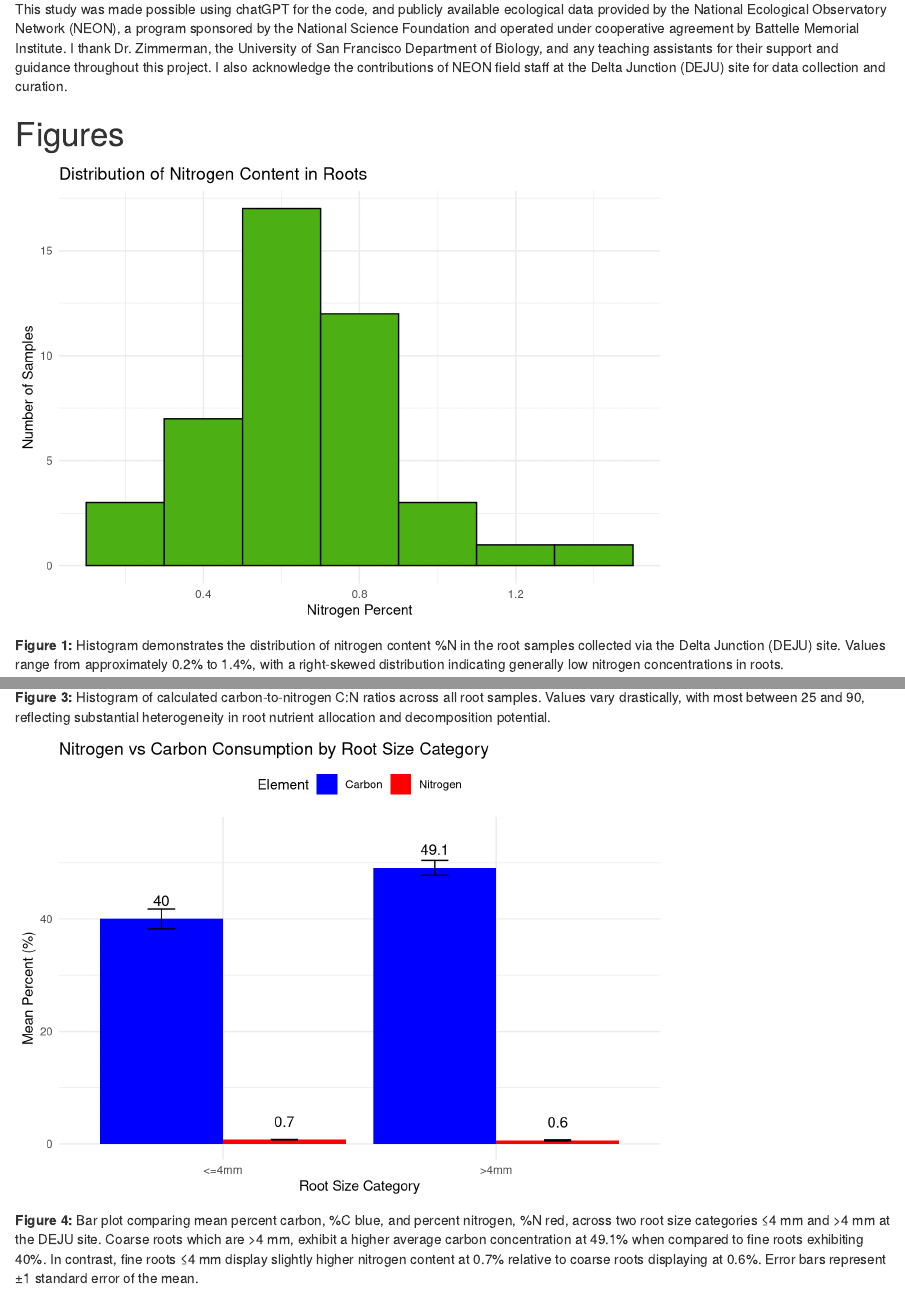
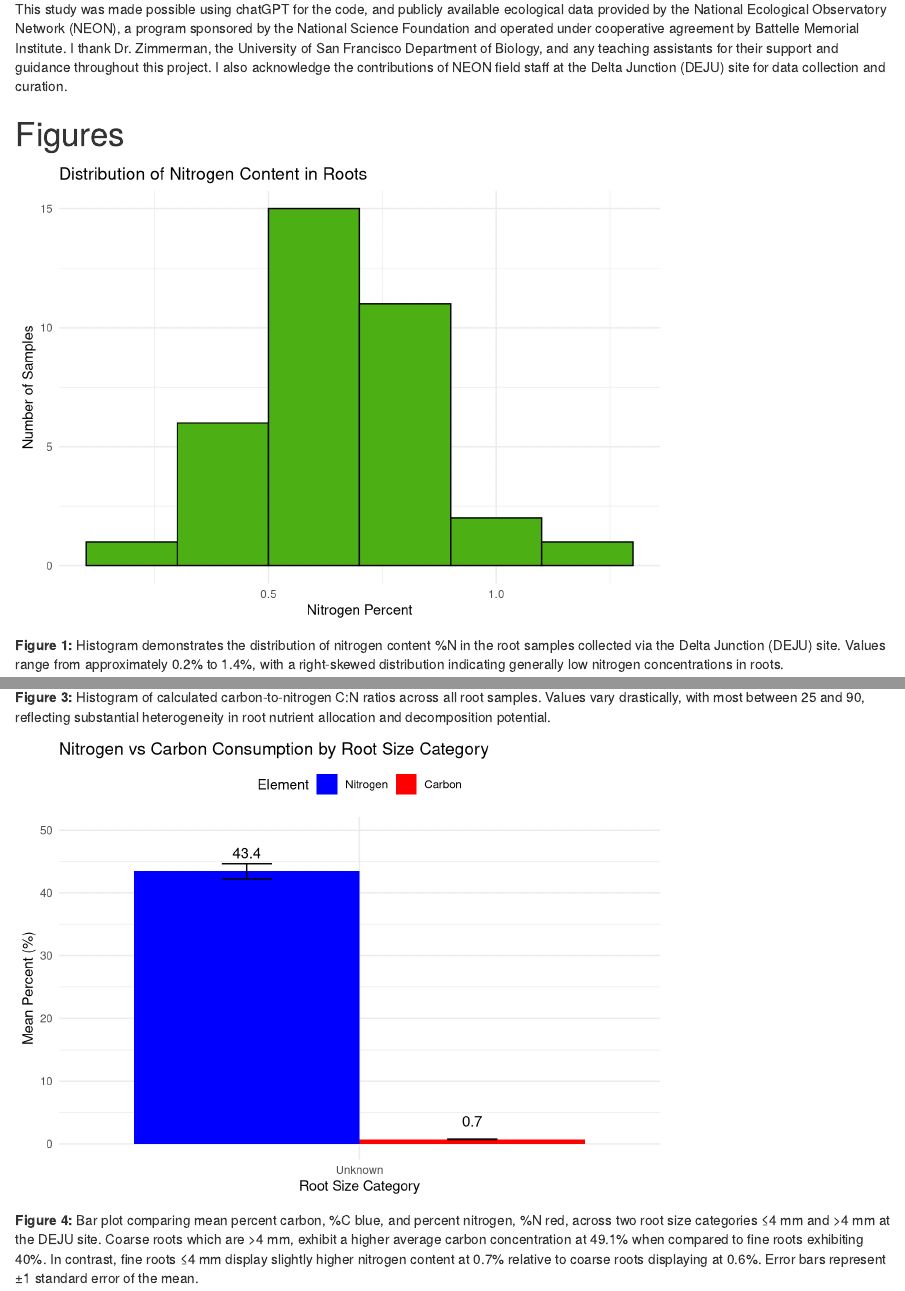
Before and after one commit to Notsergioocampo/DEJU-NEON-Site-Root-Chemistry-and-Soil-Density, an R Markdown document (Final_Report.Rmd): the page in a window 1100 px wide, from 4500 px down, and a second part further down, joined at a grey line. Rendered offline with R 4.5, knitr and Pandoc, with nearby package versions.

Commit message:
feat(report): update all NEON figure chunks to use processed pipeline data

````diff
--- a/Final_Report.Rmd
+++ b/Final_Report.Rmd
@@ -110,4 +110,10 @@ Regardless of these constraints, the study provides indispensable baseline insig
 
 This study was made possible using chatGPT for the code, and publicly available ecological data provided by the National Ecological Observatory Network (NEON), a program sponsored by the National Science Foundation and operated under cooperative agreement by Battelle Memorial Institute. I thank Dr. Zimmerman, the University of San Francisco Department of Biology, and any teaching assistants for their support and guidance throughout this project. I also acknowledge the contributions of NEON field staff at the Delta Junction (DEJU) site for data collection and curation.
 
-```{r load-packages}
+```{r load-packages, include=FALSE}
+# Load required packages
+library(dplyr)
+library(tidyr)
+library(ggplot2)
+library(readr)
+library(lubridate)
@@ -126,10 +121,32 @@ soil_bulk <- read.csv("data/raw_data/soil_bulk_density.csv")
 
 # Figures
 
+```{r load-pipeline-data}
+# Source the existing NEON pipeline and process DEJU data
+source("R/data_processing.R")
+source("R/visualization.R")
+
+# Process NEON data for DEJU site
+data_list <- process_neon_data(
+  data_dir = "data/raw_data",
+  site_id = "DEJU",
+  validate = FALSE
+)
+
+# Extract processed data objects
+root_chemistry <- data_list$root_chemistry
+soil_bulk_density <- data_list$soil_bulk_density
+merged_data <- data_list$merged_data
+
+# Filter to DEJU site if not already filtered
+root_deju <- root_chemistry
+soil_deju <- soil_bulk_density
+merged_deju <- merged_data
+```
+
 ```{r Nitrogen-Distrubution}
-# Plot Time! Nitrogen % Distrubution
 # Plot 1: Nitrogen Distribution
-ggplot(megapit_cn, aes(x = nitrogenPercent)) +
+ggplot(root_deju, aes(x = nitrogenPercent)) +
   geom_histogram(binwidth = 0.2, fill = "#4CAF13", color = "black") +
   labs(title = "Distribution of Nitrogen Content in Roots",
        x = "Nitrogen Percent",
@@ -168,31 +186,25 @@ ggplot(megapit_cn, aes(x = cn_ratio)) +
 ```{r Megapit-root-carbon-nitrogen-consumption-as-Nitrogen-vs-Carbon}
 # Plot for Megapit root carbon-nitrogen consumption as Nitrogen Vs Carbon
 
-# Step 1: Subset and join
-carbon_nitrogen <- read.csv("data/raw_data/megapit_carbon_nitrogen.csv")
-root_sample <- read.csv("data/raw_data/megapit_root_samples.csv")
-joined_data <- carbon_nitrogen %>%
-  left_join(root_sample, by = join_by(cnSampleID == sampleID))
-
-# Step 2: Filter usable rows
-filtered_data <- joined_data %>%
+# Use processed pipeline data with sizeCategory
+root_with_size <- root_deju %>%
   filter(!is.na(sizeCategory),
          !is.na(nitrogenPercent),
          !is.na(carbonPercent))
 
-# Step 3: Pivot to long format
-long_data <- filtered_data %>%
+# Step 1: Pivot to long format
+long_data <- root_with_size %>%
   pivot_longer(cols = c(nitrogenPercent, carbonPercent),
                names_to = "element",
                values_to = "percent")
 
-# Step 4: Summarize mean + standard error for error bars
+# Step 2: Summarize mean + standard error for error bars
 summary_data <- long_data %>%
   group_by(sizeCategory, element) %>%
-  summarise(mean_percent = mean(percent),
-            se = sd(percent) / sqrt(n()), .groups = "drop")
+  summarise(mean_percent = mean(percent, na.rm = TRUE),
+            se = sd(percent, na.rm = TRUE) / sqrt(n()), .groups = "drop")
 
-# Step 5: Create bar plot with error bars and data labels
+# Step 3: Create bar plot with error bars and data labels
 ggplot(summary_data, aes(x = sizeCategory, y = mean_percent, fill = element)) +
   geom_bar(stat = "identity", position = position_dodge(width = 0.9)) +
   geom_errorbar(aes(ymin = mean_percent - se, ymax = mean_percent + se),
@@ -201,9 +213,9 @@ ggplot(summary_data, aes(x = sizeCategory, y = mean_percent, fill = element)) +
   geom_text(aes(label = round(mean_percent, 1)),
             position = position_dodge(width = 0.9),
             vjust = -1.2, size = 4) +
-  scale_fill_manual(values = c("carbonPercent" = "blue",
-                               "nitrogenPercent" = "red"),
-                    labels = c("Carbon", "Nitrogen")) +
+  scale_fill_manual(values = c("nitrogenPercent" = "red",
+                               "carbonPercent" = "blue"),
+                    labels = c("Nitrogen", "Carbon")) +
   labs(title = "Nitrogen vs Carbon Consumption by Root Size Category",
        x = "Root Size Category",
        y = "Mean Percent (%)",
````
Also changed, not shown: Final_Report.html, Final_Report.Rmd (58 more changed lines).
